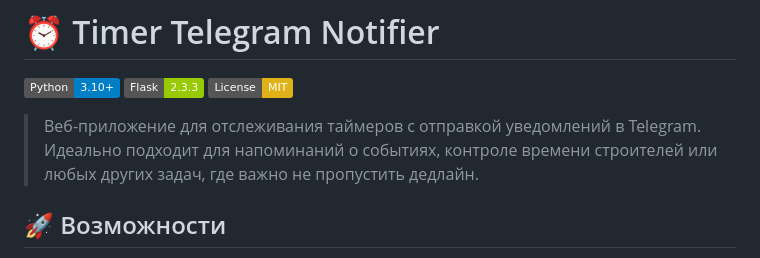
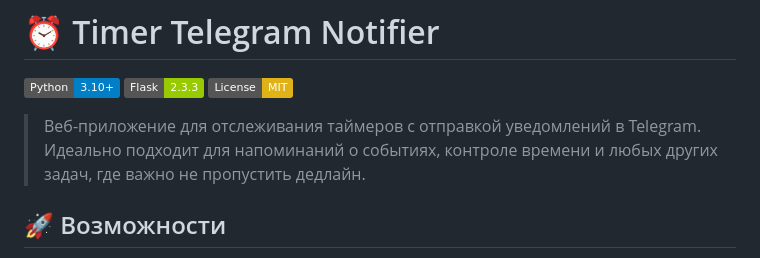
Before and after one commit to Didearaw/timer_app, a Markdown page: README.md, the part around the change. Drawn GitHub-style; badges without logos.

```diff
--- a/README.md
+++ b/README.md
@@ -4,7 +4,7 @@
 [![Flask](https://img.shields.io/badge/Flask-2.3.3-green)](https://flask.palletsprojects.com/)
 [![License](https://img.shields.io/badge/License-MIT-yellow)](LICENSE)
 
-> Веб-приложение для отслеживания таймеров с отправкой уведомлений в Telegram. Идеально подходит для напоминаний о событиях, контроле времени строителей или любых других задач, где важно не пропустить дедлайн.
+> Веб-приложение для отслеживания таймеров с отправкой уведомлений в Telegram. Идеально подходит для напоминаний о событиях, контроле времени и любых других задач, где важно не пропустить дедлайн.
 
 ## 🚀 Возможности
 
```
